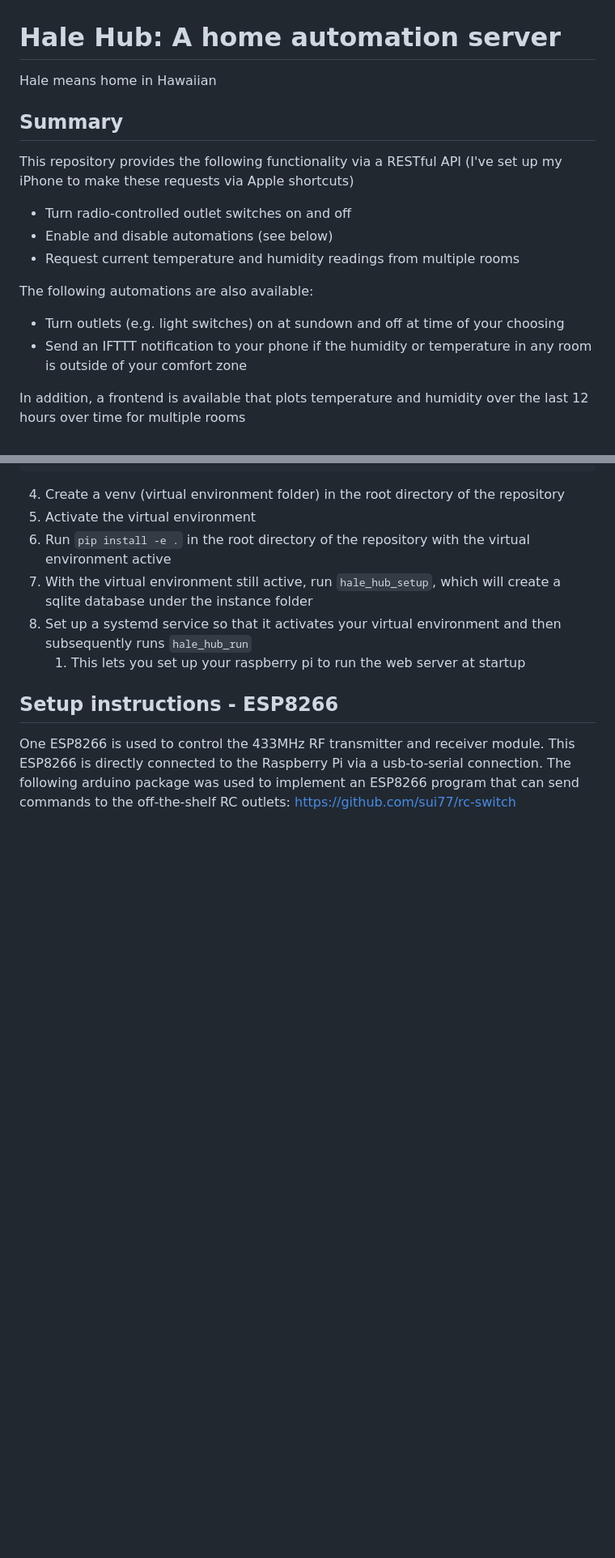
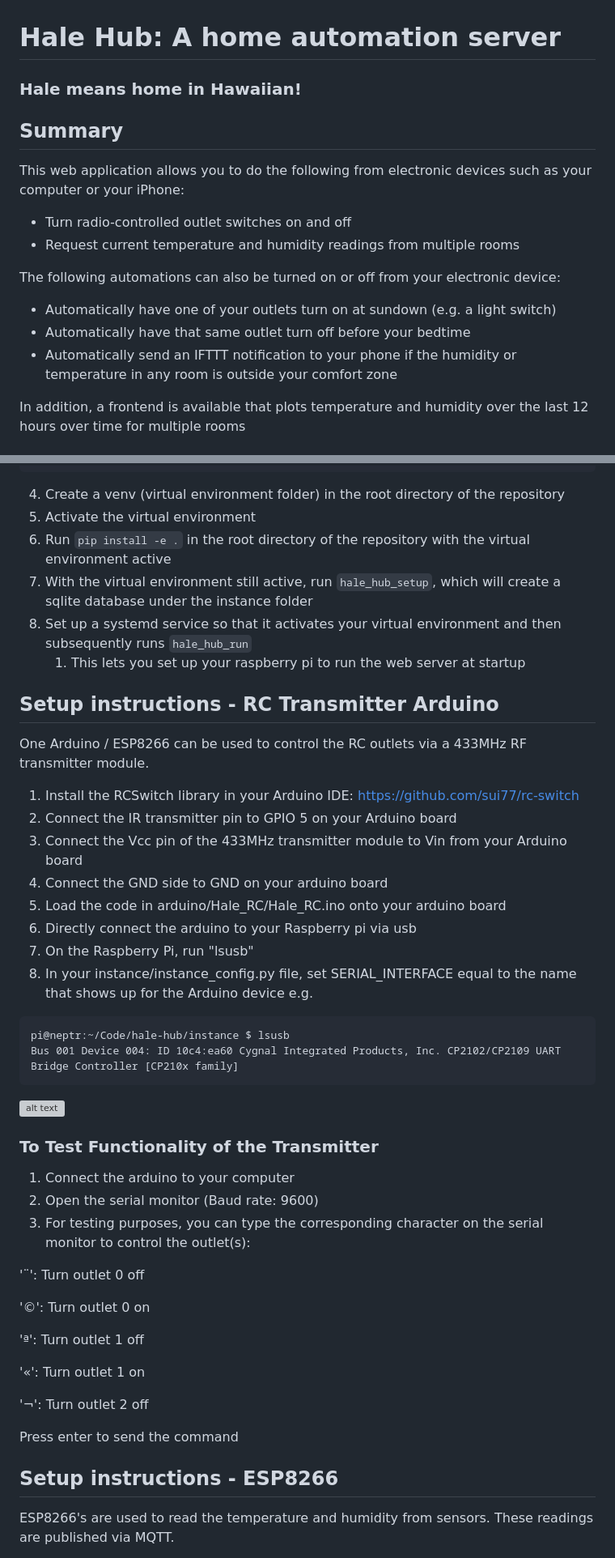
Before and after one commit to tantinlala/hale-hub, a Markdown page: README.md, 2 parts joined by grey strips. Shown at 81% size. Drawn GitHub-style; blank space fills up the shorter version; grey boxes are pictures that could not be loaded.

Commit message:
Added more instructions on how to set up RC transmitter arduino

````diff
--- a/README.md
+++ b/README.md
@@ -1,15 +1,14 @@
 # Hale Hub: A home automation server
-Hale means home in Hawaiian
-
+### Hale means home in Hawaiian!
 ## Summary
-This repository provides the following functionality via a RESTful API (I've set up my iPhone to make these requests via Apple shortcuts)
+This web application allows you to do the following from electronic devices such as your computer or your iPhone:
 - Turn radio-controlled outlet switches on and off
-- Enable and disable automations (see below)
 - Request current temperature and humidity readings from multiple rooms
 
-The following automations are also available:
-- Turn outlets (e.g. light switches) on at sundown and off at time of your choosing
-- Send an IFTTT notification to your phone if the humidity or temperature in any room is outside of your comfort zone
+The following automations can also be turned on or off from your electronic device:
+- Automatically have one of your outlets turn on at sundown (e.g. a light switch)
+- Automatically have that same outlet turn off before your bedtime
+- Automatically send an IFTTT notification to your phone if the humidity or temperature in any room is outside your comfort zone
 
 In addition, a frontend is available that plots temperature and humidity over the last 12 hours over time for multiple rooms
 
@@ -63,7 +62,41 @@ SUNSET_OFFSET_MINUTES = 50
 8. Set up a systemd service so that it activates your virtual environment and then subsequently runs `hale_hub_run`
    1. This lets you set up your raspberry pi to run the web server at startup
 
+## Setup instructions - RC Transmitter Arduino
+One Arduino / ESP8266 can be used to control the RC outlets via a 433MHz RF transmitter module.
+
+1. Install the RCSwitch library in your Arduino IDE: https://github.com/sui77/rc-switch
+2. Connect the IR transmitter pin to GPIO 5 on your Arduino board
+3. Connect the Vcc pin of the 433MHz transmitter module to Vin from your Arduino board
+4. Connect the GND side to GND on your arduino board
+5. Load the code in arduino/Hale_RC/Hale_RC.ino onto your arduino board
+6. Directly connect the arduino to your Raspberry pi via usb
+7. On the Raspberry Pi, run "lsusb"
+8. In your instance/instance_config.py file, set SERIAL_INTERFACE equal to the name that shows up for the Arduino device e.g.
+```buildoutcfg
+pi@neptr:~/Code/hale-hub/instance $ lsusb
+Bus 001 Device 004: ID 10c4:ea60 Cygnal Integrated Products, Inc. CP2102/CP2109 UART Bridge Controller [CP210x family]
+```
+
+![alt text](https://github.com/tantinlala/hale-hub/blob/main/images/transmitter.JPG?raw=true)
+
+### To Test Functionality of the Transmitter
+1. Connect the arduino to your computer
+2. Open the serial monitor (Baud rate: 9600)
+3. For testing purposes, you can type the corresponding character on the serial monitor to control the outlet(s):
+
+'¨': Turn outlet 0 off
+
+'©': Turn outlet 0 on
+
+'ª': Turn outlet 1 off
+
+'«': Turn outlet 1 on
+
+'¬': Turn outlet 2 off
+
+Press enter to send the command
+
 ## Setup instructions - ESP8266
-One ESP8266 is used to control the 433MHz RF transmitter and receiver module. This ESP8266 is directly connected to the Raspberry Pi via a usb-to-serial connection.
-The following arduino package was used to implement an ESP8266 program that can send commands to the off-the-shelf RC outlets: https://github.com/sui77/rc-switch
+ESP8266's are used to read the temperature and humidity from sensors. These readings are published via MQTT.
 
````
Also changed, not shown: other parts of README.md (+3 -3 lines).
